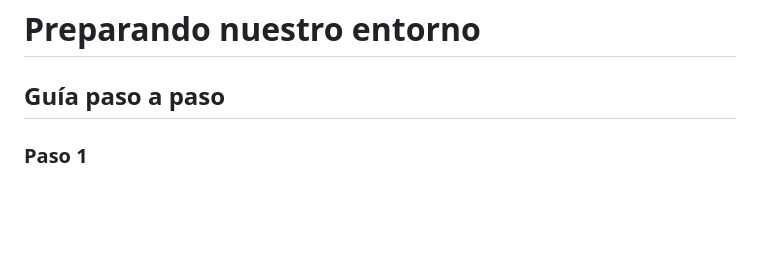
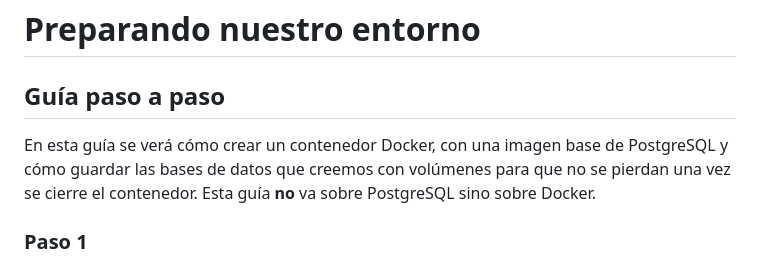
Before and after one commit to slayaglez/BBDD-1-DAM-2025-2026, a Markdown page: Tutorial/README.md, the part around the change. Rendered like a GitHub page; blank space fills up the shorter version.

```diff
--- a/Tutorial/README.md
+++ b/Tutorial/README.md
@@ -1,5 +1,6 @@
 # Preparando nuestro entorno
 ## Guía paso a paso
+En esta guía se verá cómo crear un contenedor Docker, con una imagen base de PostgreSQL y cómo guardar las bases de datos que creemos con volúmenes para que no se pierdan una vez se cierre el contenedor. Esta guía **no** va sobre PostgreSQL sino sobre Docker.
 
 ### Paso 1
 Al preparar nuestro entorno, primero debemos tener descargado Docker en nuestra máquina. Empezaremos usando los siguientes comandos:
```
